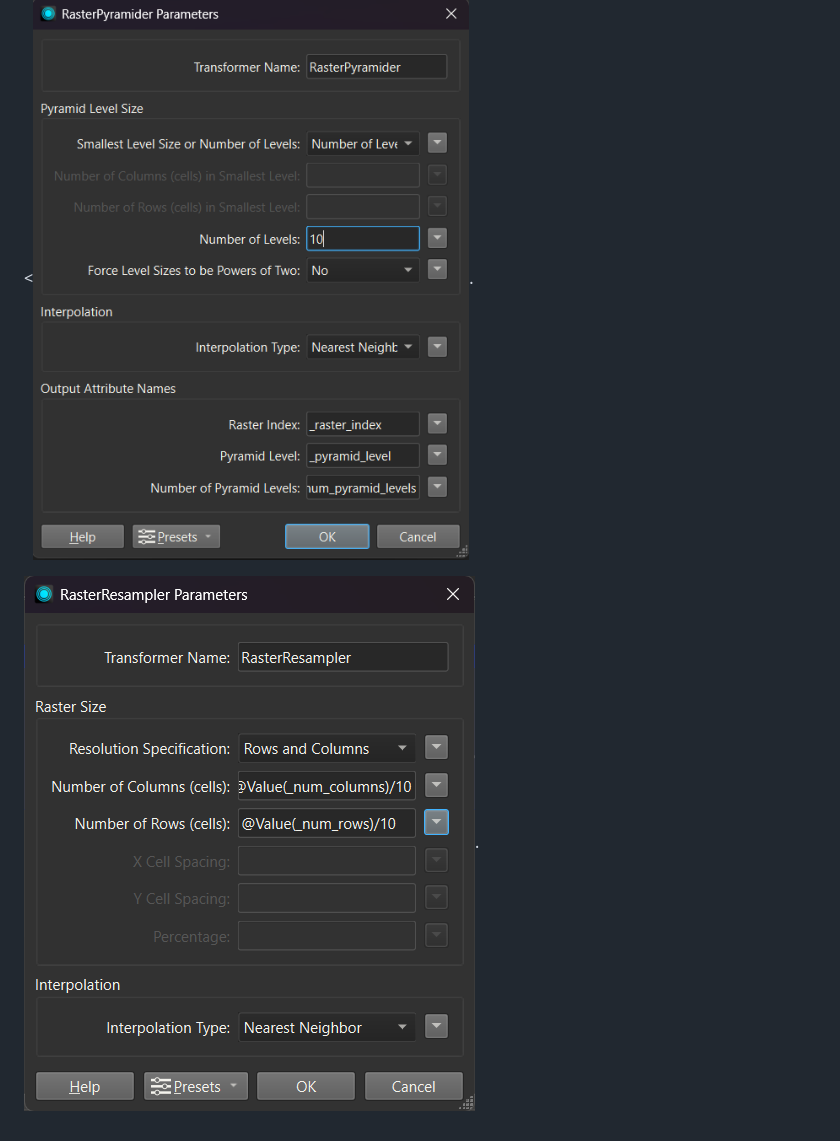
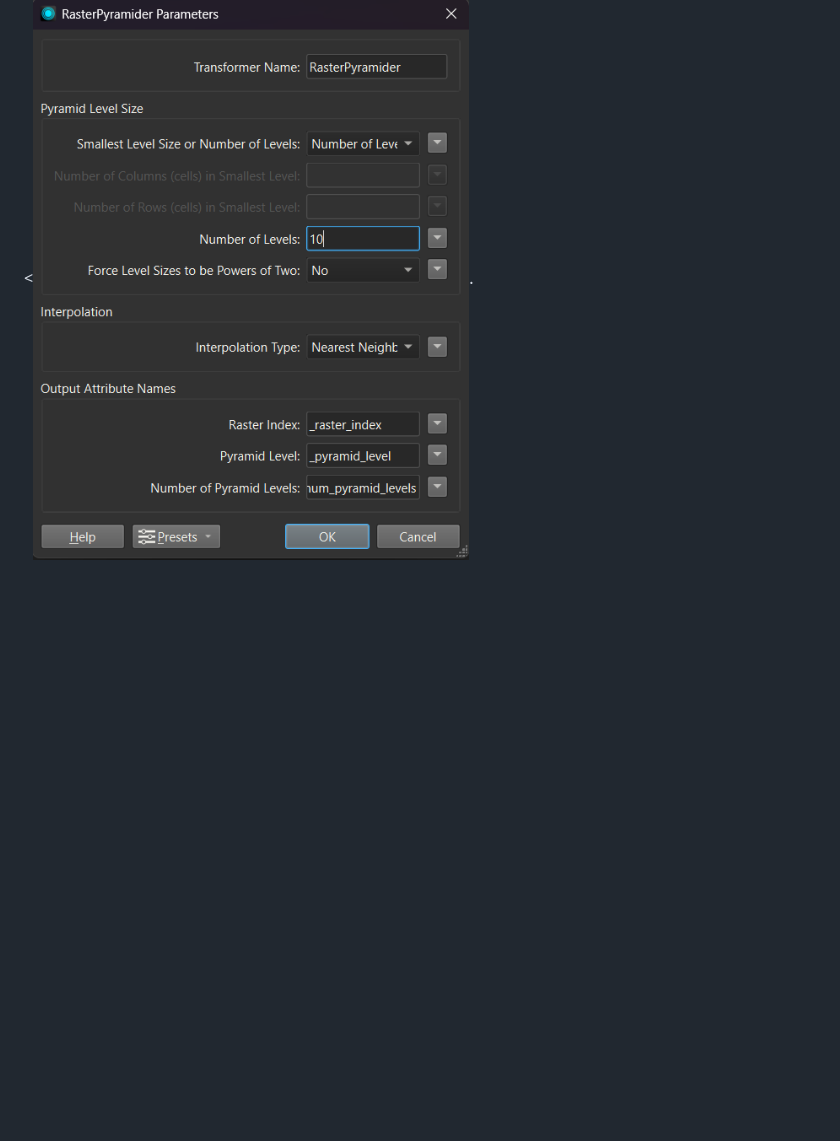
Before and after one commit to Lorry139/geo7630h25, a Markdown page: Laboratoire 4/LABO4.md, the part around one of its changes. Drawn GitHub-style; blank space fills up the shorter version.

```diff
--- a/Laboratoire 4/LABO4.md
+++ b/Laboratoire 4/LABO4.md
@@ -39,6 +41,3 @@ Cela consiste à créer une série de pyramides raster, c'est-à-dire des versio
 Nous allons donc utiliser l'outil "RasterPyramider" et changer dans les parametres le nombre de niveau à 10.
 
 <![Image Alt](https://github.com/Lorry139/geo7630h25/blob/f6287647412b8eb624e49f39003ec9e591644990/Laboratoire%204/LABO4_6.png).
-
-
-![Image Alt](https://github.com/Lorry139/geo7630h25/blob/c235e534f7c3d22acc1233c79cc4b9fc126f7275/Laboratoire%204/LABO4_5.png).
```
Also changed, not shown: other parts of Laboratoire 4/LABO4.md (+2 -0 lines).
